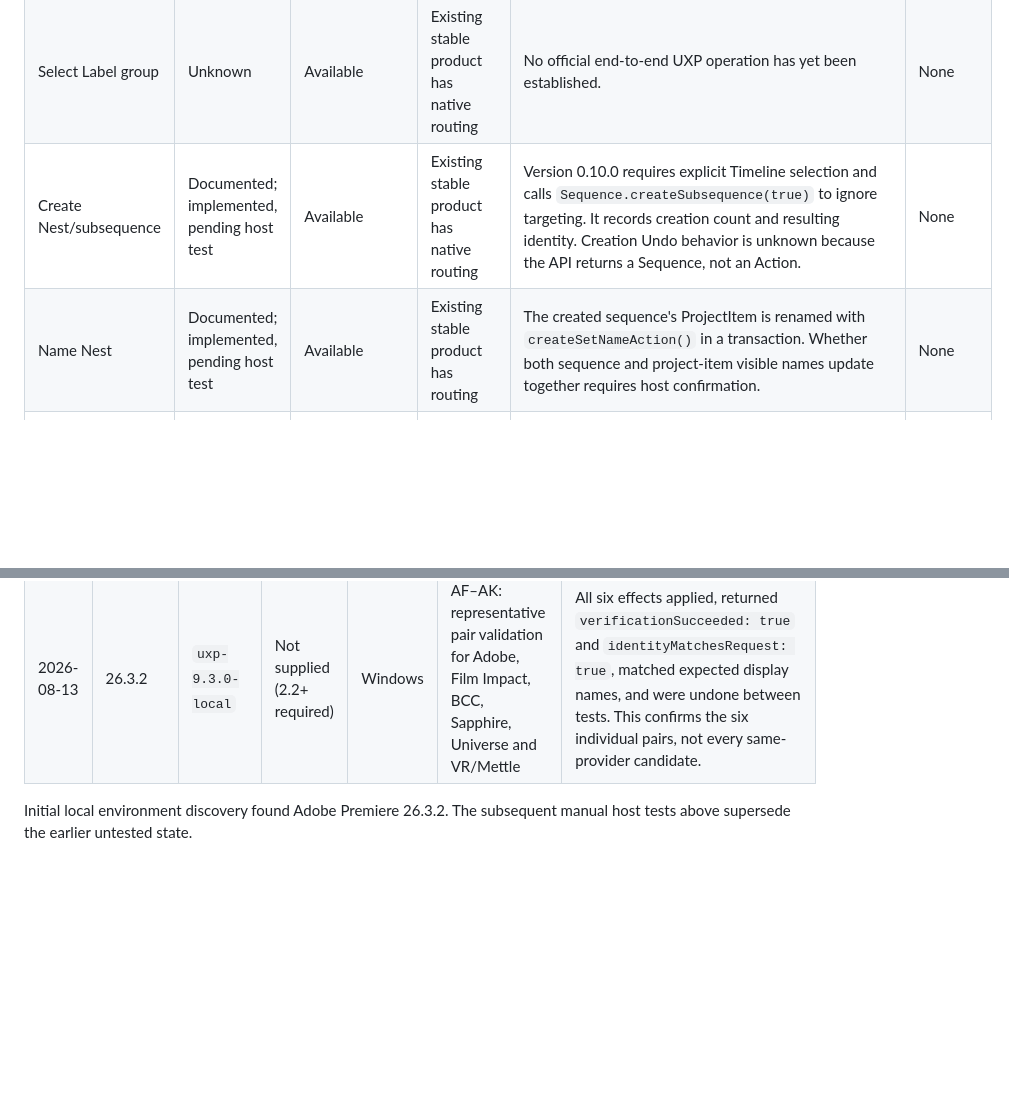
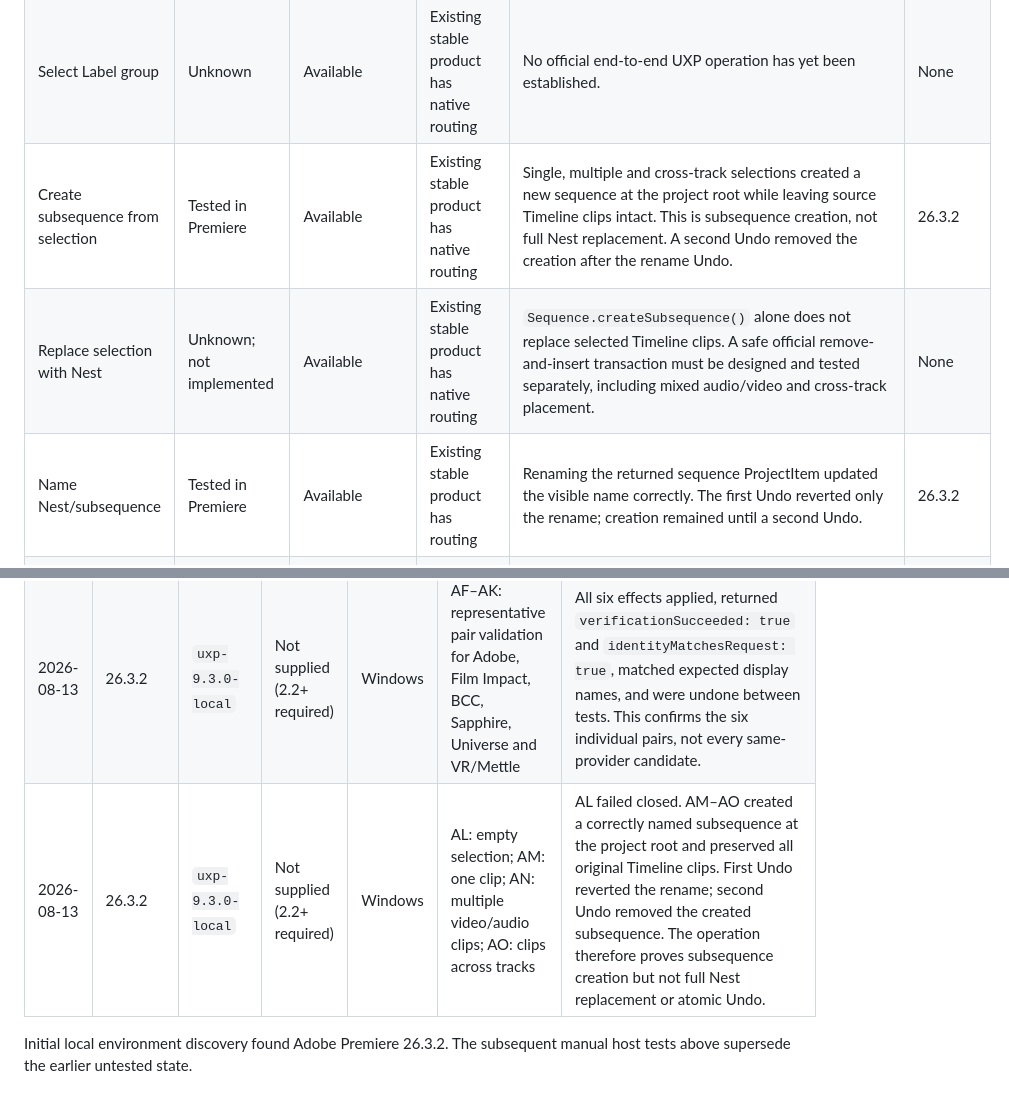
Before and after one commit to paulo-edits/EffectPalette_UXP_DEV, a Markdown page: CAPABILITY_MATRIX.md, 2 parts joined by grey strips. GitHub-like rendering; blank space fills up the shorter version.

```diff
--- a/CAPABILITY_MATRIX.md
+++ b/CAPABILITY_MATRIX.md
@@ -31,8 +31,9 @@ Rows marked **Tested in Premiere** are backed by the manual session recorded bel
 | Read project-item label | Tested in Premiere | Available | Existing stable product has routing | Project selection probe returned `getColorLabelIndex()` values in Test F. Mapping every numeric index to localized display names remains out of scope. | 26.3.2 |
 | Set project-item label | Tested in Premiere | Available | Existing stable product has routing | Single and multiple selections succeeded and one Undo restored all prior labels. `VIOLET` identifies Adobe's default palette slot/index; customized user palettes can show a different name or color for that slot. | 26.3.2 |
 | Select Label group | Unknown | Available | Existing stable product has native routing | No official end-to-end UXP operation has yet been established. | None |
-| Create Nest/subsequence | Documented; implemented, pending host test | Available | Existing stable product has native routing | Version 0.10.0 requires explicit Timeline selection and calls `Sequence.createSubsequence(true)` to ignore targeting. It records creation count and resulting identity. Creation Undo behavior is unknown because the API returns a Sequence, not an Action. | None |
-| Name Nest | Documented; implemented, pending host test | Available | Existing stable product has routing | The created sequence's ProjectItem is renamed with `createSetNameAction()` in a transaction. Whether both sequence and project-item visible names update together requires host confirmation. | None |
+| Create subsequence from selection | Tested in Premiere | Available | Existing stable product has native routing | Single, multiple and cross-track selections created a new sequence at the project root while leaving source Timeline clips intact. This is subsequence creation, not full Nest replacement. A second Undo removed the creation after the rename Undo. | 26.3.2 |
+| Replace selection with Nest | Unknown; not implemented | Available | Existing stable product has native routing | `Sequence.createSubsequence()` alone does not replace selected Timeline clips. A safe official remove-and-insert transaction must be designed and tested separately, including mixed audio/video and cross-track placement. | None |
+| Name Nest/subsequence | Tested in Premiere | Available | Existing stable product has routing | Renaming the returned sequence ProjectItem updated the visible name correctly. The first Undo reverted only the rename; creation remained until a second Undo. | 26.3.2 |
 | Insert project item into sequence | Documented API surface, not implemented | Available | Existing stable product has routing | `SequenceEditor.createInsertProjectItemAction()` is documented since 25.6; requires transaction and host test. | None |
 | Insert generic item | Unknown | Available | Existing stable product has routing | Product-specific generic item mapping has not been investigated. | None |
 | Serializable execution boundary | Locally validated design; diagnostics only | Existing Python adapter boundary | Not applicable | Allowlisted `diagnostics.read`; no transport, network, Python or arbitrary execution. | None |
@@ -56,6 +57,7 @@ Add one entry per test session; do not overwrite earlier evidence.
 | 2026-08-13 | 26.3.2 | `uxp-9.3.0-local` | Not supplied (2.2+ required) | Windows | AB: modern Additive Dissolve; AC: modern Film Dissolve; AD: modern Cross Dissolve | Full UXP export returned 305 match names, 75 containing `Impact`. Visual application plus Undo confirmed `AE.Impact_Additive_Dissolve` → Additive Dissolve, `AE.Impact_Film_Dissolve` → Film Dissolve, and `AE.AE_Impact_Dissolve` → Cross Dissolve, all without the Legacy suffix. |
 | 2026-08-13 | 26.3.2 | `uxp-9.3.0-local` | Not supplied (2.2+ required) | Windows | AE: modern Mosaic video effect plus Undo | Focused catalog probe returned 32 Impact video-effect identifiers. Applying `AE.Impact_Mosaic_FX` succeeded; post-insertion `Component` inspection verified match name `AE.Impact_Mosaic_FX`, display name `Mosaic`, and identity match without the Legacy suffix. Undo restored the clip. |
 | 2026-08-13 | 26.3.2 | `uxp-9.3.0-local` | Not supplied (2.2+ required) | Windows | AF–AK: representative pair validation for Adobe, Film Impact, BCC, Sapphire, Universe and VR/Mettle | All six effects applied, returned `verificationSucceeded: true` and `identityMatchesRequest: true`, matched expected display names, and were undone between tests. This confirms the six individual pairs, not every same-provider candidate. |
+| 2026-08-13 | 26.3.2 | `uxp-9.3.0-local` | Not supplied (2.2+ required) | Windows | AL: empty selection; AM: one clip; AN: multiple video/audio clips; AO: clips across tracks | AL failed closed. AM–AO created a correctly named subsequence at the project root and preserved all original Timeline clips. First Undo reverted the rename; second Undo removed the created subsequence. The operation therefore proves subsequence creation but not full Nest replacement or atomic Undo. |
 
 Initial local environment discovery found Adobe Premiere 26.3.2. The subsequent manual host tests above supersede the earlier untested state.
 
```
Also changed, not shown: CEP_UXP_COMPARISON.md (+2 -0 lines), README.md (+2 -0 lines).
